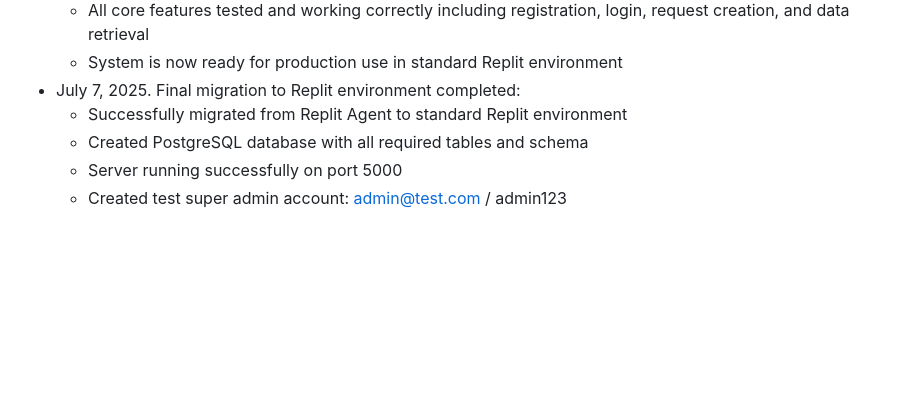
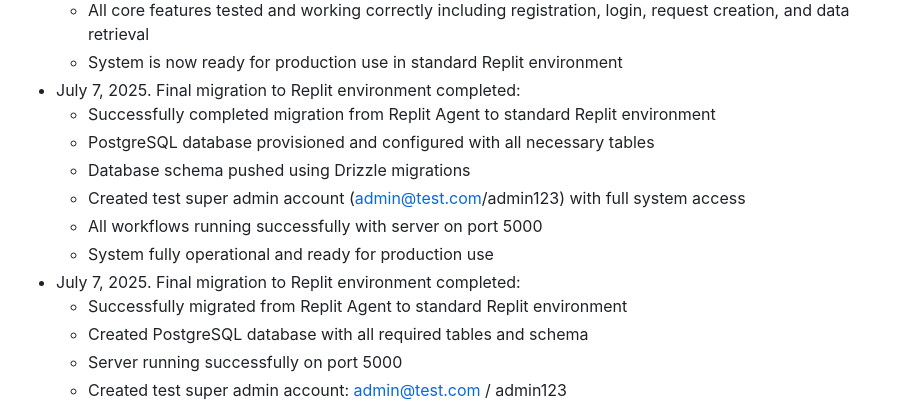
Before and after one commit to ScroogeKZ/TransportLogistics, a Markdown page: replit.md, the part around the change. Drawn GitHub-style; blank space fills up the shorter version.

Commit message:
Complete the final move to the production environment and ensure it is operational
Finalize the Replit environment migration, including database setup, schema updates, and super admin account creation.

Replit-Commit-Author: Agent
Replit-Commit-Session-Id: 79abbfc9-892b-4391-86d3-c46b5c7ca3d3
Replit-Commit-Screenshot-Url: https://storage.googleapis.com/screenshot-production-us-central1/3e171ed2-1e39-4ee1-969d-711635de2506/b20f105e-6c41-47a6-9b8b-463e3c185713.jpg

```diff
--- a/replit.md
+++ b/replit.md
@@ -173,6 +173,13 @@ Changelog:
   - All core features tested and working correctly including registration, login, request creation, and data retrieval
   - System is now ready for production use in standard Replit environment
 - July 7, 2025. Final migration to Replit environment completed:
+  - Successfully completed migration from Replit Agent to standard Replit environment
+  - PostgreSQL database provisioned and configured with all necessary tables
+  - Database schema pushed using Drizzle migrations
+  - Created test super admin account (admin@test.com/admin123) with full system access
+  - All workflows running successfully with server on port 5000
+  - System fully operational and ready for production use
+- July 7, 2025. Final migration to Replit environment completed:
   - Successfully migrated from Replit Agent to standard Replit environment
   - Created PostgreSQL database with all required tables and schema
   - Server running successfully on port 5000
```
